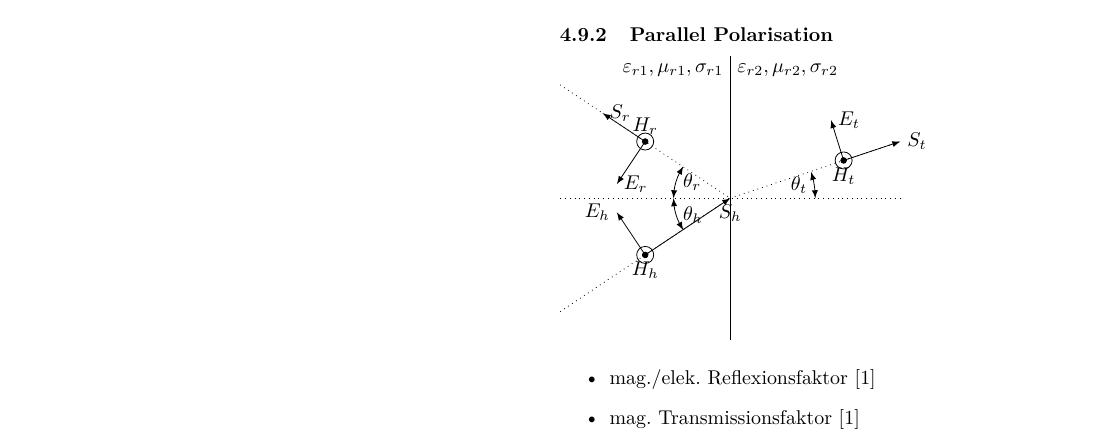
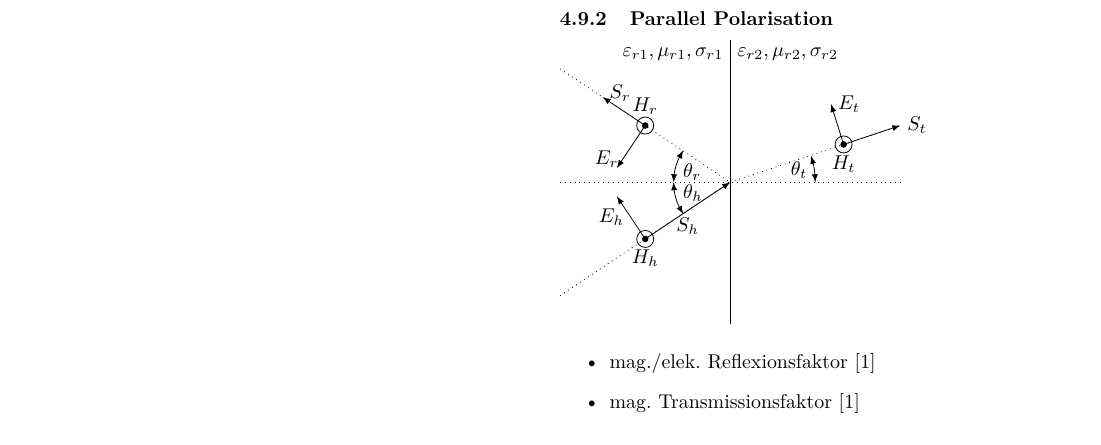
Before and after one commit to ayham291/FWL_Formelsammlung, a LaTeX document (main.tex, which reads Figures/para_Polaristion copy.tex): part of page 13 of 19, cut so that both start at the same text. Compiled offline with pdfLaTeX; a LaTeX package or settings file that is missing is left out.

Commit message:
cosm(para_polarisation copy): cosmetics

```diff
--- a/Figures/para_Polaristion copy.tex
+++ b/Figures/para_Polaristion copy.tex
@@ -4,30 +4,34 @@
         cross/.default={3.5pt}}
     %Kreunz
     \draw[dotted] (-3,0) -- (3,0);
-    \draw[-] (0,-2.5) -- (0,2.5)                node[below right] {$\varepsilon_{r2}, \mu_{r2}, \sigma_{r2}$}
-                                            node[below left] {$\varepsilon_{r1}, \mu_{r1}, \sigma_{r1}$};
+    \draw[-] (0,-2.5) -- (0,2.5) node[below right] {$\varepsilon_{r2}, \mu_{r2}, \sigma_{r2}$}
+        node[below left] {$\varepsilon_{r1}, \mu_{r1}, \sigma_{r1}$};
+
+    %Hinlaufende
+    \draw[-latex] (-1.5,-1) -- (0,0) node[below, midway ]       {$S_h$};
+    \draw[-latex] (-1.5,-1) -- (-2,-0.25) node[left, midway]    {$E_h$};
+    \draw[-] (-1.5,-1) circle (0.15) node[below,yshift=-.5ex]   {$H_h$};
+    \draw[-,fill=black!100] (-1.5,-1) circle (0.05);
+    \draw[dotted] (-3,-2) -- (0,0);
+    \draw[latex-latex] (180:1) arc (180:214:1)
+        node[midway, right, yshift=.7ex] {$\theta_h$};
+
     %Rücklaufende
-    \draw[-latex] (-1.5,1) -- (-2.25,1.5)          node[right] {$S_r$};
-    \draw[-latex] (-1.5,1) -- (-2,0.25)          node[right] {$E_r$};
-    \draw[-] (-1.5,1) circle (0.15)           node[above] {$H_r$};
+    \draw[-latex] (-1.5,1) -- (-2.25,1.5) node[right, yshift=.5ex]          {$S_r$};
+    \draw[-latex] (-1.5,1) -- (-2,0.25) node[left, yshift=1ex, xshift=1ex]  {$E_r$};
+    \draw[-] (-1.5,1) circle (0.15) node[above, yshift=.5ex]                {$H_r$};
     \draw[-,fill=black!100] (-1.5,1) circle (0.05);
     \draw[dotted] (-3,2) -- (0,0);
-    \draw[latex-latex] (146:1) arc (146:180:1) node[midway, right] {$\theta_r$};
-
-    %Hinlaufende
-    \draw[-latex] (-1.5,-1) -- (0,0)        node[below ] {$S_h$};
-    \draw[-latex] (-1.5,-1) -- (-2,-0.25)    node[left] {$E_h$};
-    \draw[-] (-1.5,-1) circle (0.15)      node[below] {$H_h$};
-    \draw[-,fill=black!100] (-1.5,-1) circle (0.05);
-    \draw[dotted] (-3,-2) -- (0,0);
-    \draw[latex-latex] (180:1) arc (180:214:1) node[midway, right] {$\theta_h$};
+    \draw[latex-latex] (146:1) arc (146:180:1)
+        node[midway, right, yshift=-.7ex] {$\theta_r$};
 
     %Transmitierte
-    \draw[-latex] (2,0.6666) -- (3,1)         node[right] {$S_t$};
-    \draw[-latex] (2,0.6666) -- (1.7777,1.378)  node[right] {$E_t$};
-    \draw[-] (2,0.6666) circle (0.15)      node[below] {$H_t$};
+    \draw[-latex] (2,0.6666) -- (3,1) node[right]                   {$S_t$};
+    \draw[-latex] (2,0.6666) -- (1.7777,1.378)  node[right]         {$E_t$};
+    \draw[-] (2,0.6666) circle (0.15) node[below, yshift=-0.5ex]    {$H_t$};
     \draw[-,fill=black!100] (2,0.6666) circle (0.05);
     \draw[dotted] (0,0) -- (3,1);
-    \draw[latex-latex] (0:1.5) arc (0:18:1.5) node[midway, left] {$\theta_t$};
+    \draw[latex-latex] (0:1.5) arc (0:18:1.5)
+        node[midway, left, yshift=-.7] {$\theta_t$};
 
 \end{tikzpicture}
```
